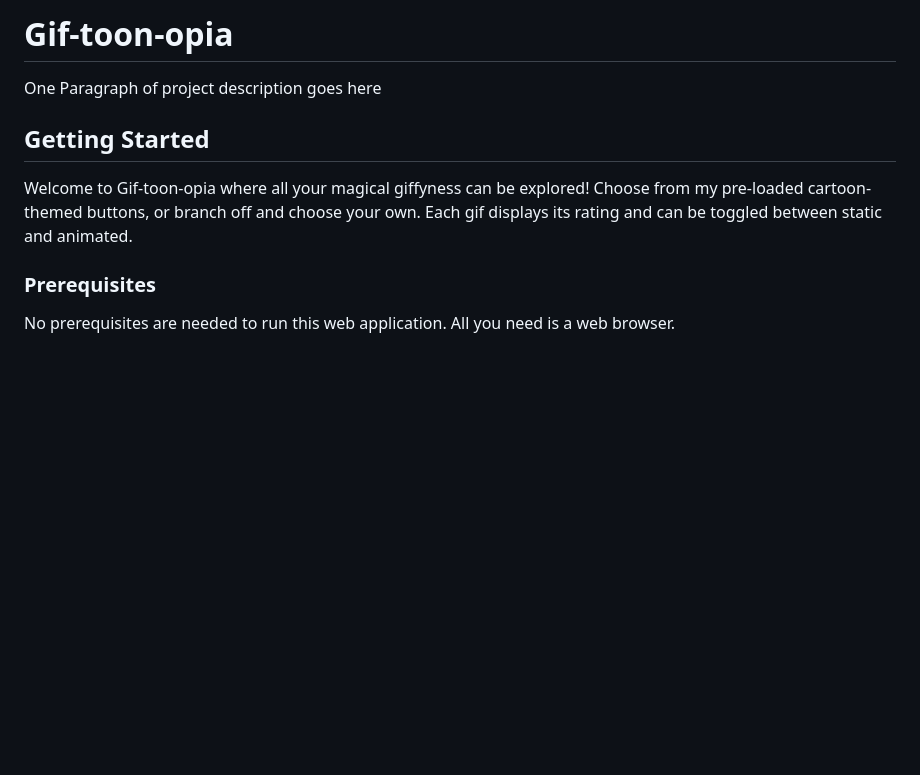
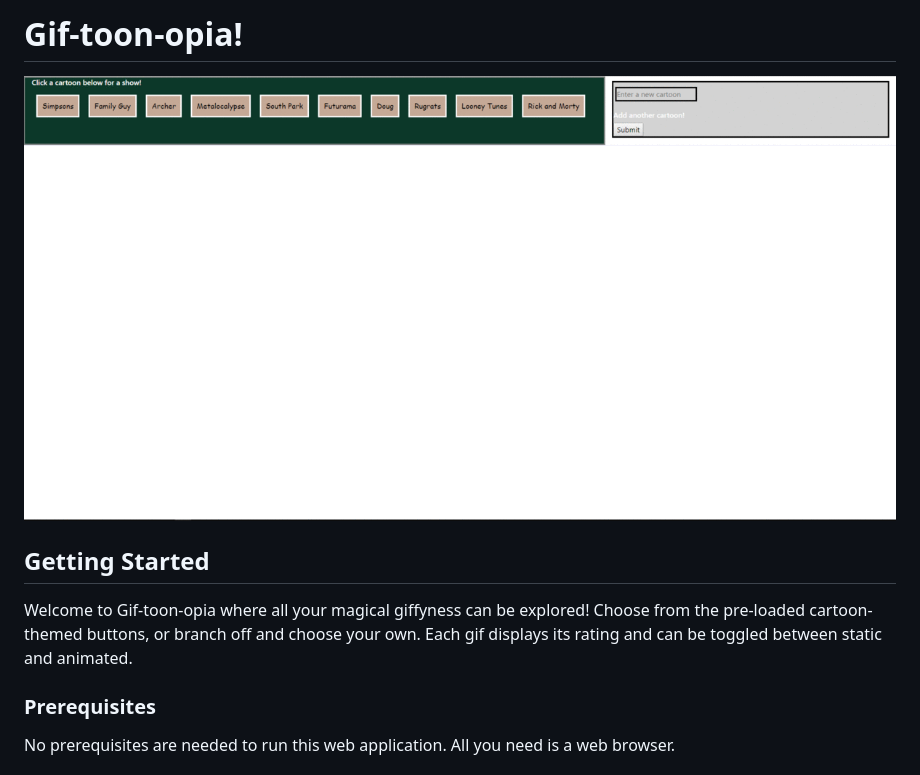
Before and after one commit to pwidders/Giftastic, a Markdown page: README.md, the part around the change. Drawn GitHub-style; pictures changed too: assets/images/giftastic.gif (added); blank space fills up the shorter version.

```diff
--- a/README.md
+++ b/README.md
@@ -1,10 +1,10 @@
-# Gif-toon-opia
+# Gif-toon-opia!
 
-One Paragraph of project description goes here
+![](assets/images/giftastic.gif)
 
 ## Getting Started
 
-Welcome to Gif-toon-opia where all your magical giffyness can be explored! Choose from my pre-loaded cartoon-themed buttons, or branch off and choose your own. Each gif displays its rating and can be toggled between static and animated.
+Welcome to Gif-toon-opia where all your magical giffyness can be explored! Choose from the pre-loaded cartoon-themed buttons, or branch off and choose your own. Each gif displays its rating and can be toggled between static and animated.
 
 ### Prerequisites
 
```
